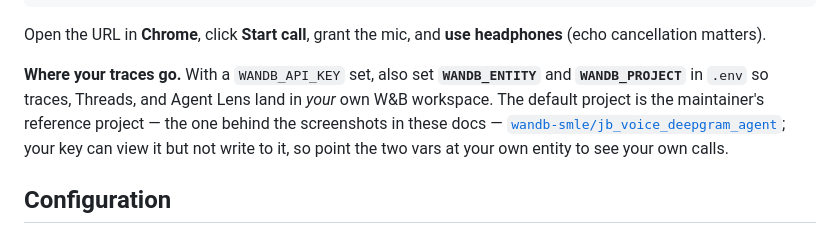
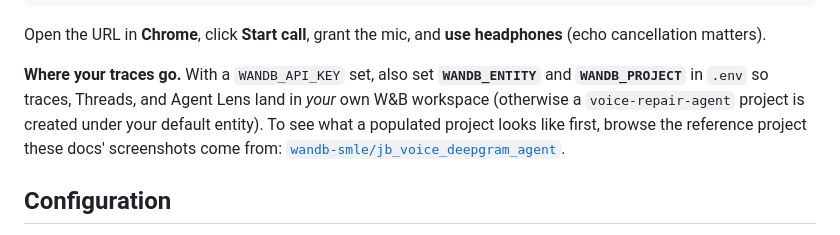
Before and after one commit to jbutt-wandb/voice_repair_agent, a Markdown page: README.md, the part around the change. GitHub-like rendering.

Commit message:
README: clarify jb_voice_deepgram_agent is a project to browse, not the default target
Co-Authored-By: Claude Fable 5 <noreply@anthropic.com>

```diff
--- a/README.md
+++ b/README.md
@@ -35,11 +35,10 @@ Open the URL in **Chrome**, click **Start call**, grant the mic, and **use headp
 
 **Where your traces go.** With a `WANDB_API_KEY` set, also set **`WANDB_ENTITY`** and
 **`WANDB_PROJECT`** in `.env` so traces, Threads, and Agent Lens land in *your* own W&B
-workspace. The default project is the maintainer's reference project — the one behind the
-screenshots in these docs —
-[`wandb-smle/jb_voice_deepgram_agent`](https://forge.coreweave.com/wandb/wandb-smle/jb_voice_deepgram_agent/weave);
-your key can view it but not write to it, so point the two vars at your own entity to see
-your own calls.
+workspace (otherwise a `voice-repair-agent` project is created under your default
+entity). To see what a populated project looks like first, browse the reference project
+these docs' screenshots come from:
+[`wandb-smle/jb_voice_deepgram_agent`](https://forge.coreweave.com/wandb/wandb-smle/jb_voice_deepgram_agent/weave).
 
 ## Configuration
 
```
